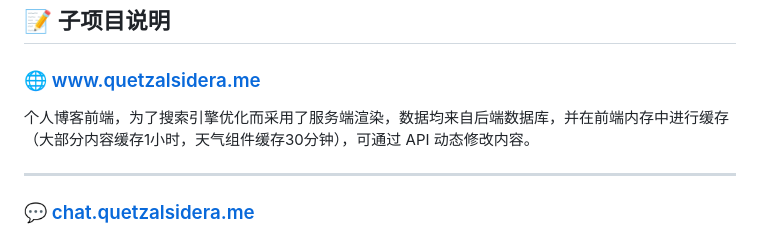
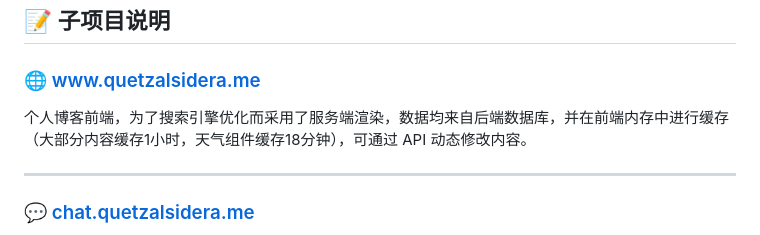
Before and after one commit to QuetzalSidera/QuetzalSidera-Me-FrontBackend, a Markdown page: README.md, the part around the change. GitHub-like rendering.

Commit message:
docs: 修改readme

```diff
--- a/README.md
+++ b/README.md
@@ -131,7 +131,7 @@ volumes:
 
 ### 🌐 [www.quetzalsidera.me](https://www.quetzalsidera.me)
 
-个人博客前端，为了搜索引擎优化而采用了服务端渲染，数据均来自后端数据库，并在前端内存中进行缓存（大部分内容缓存1小时，天气组件缓存30分钟），可通过
+个人博客前端，为了搜索引擎优化而采用了服务端渲染，数据均来自后端数据库，并在前端内存中进行缓存（大部分内容缓存1小时，天气组件缓存18分钟），可通过
 API 动态修改内容。
 
 
```
